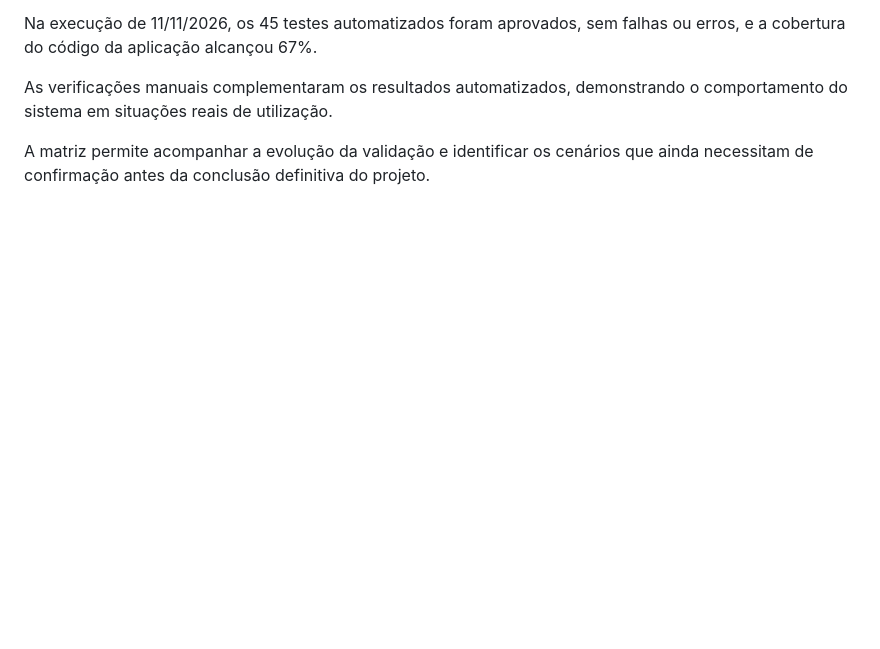
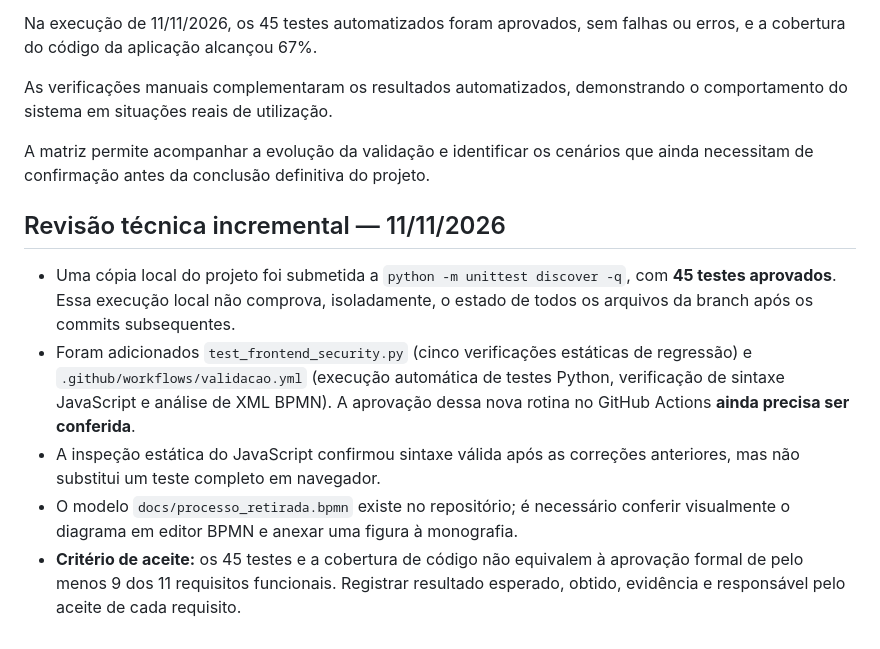
Before and after one commit to LucasPche/mbf-stock, a Markdown page: MATRIZ_TESTES.md, the part around the change. Drawn GitHub-style; blank space fills up the shorter version.

Commit message:
Registra evidências verificadas e pendências de aceite sem confundir testes com homologação

```diff
--- a/MATRIZ_TESTES.md
+++ b/MATRIZ_TESTES.md
@@ -273,3 +273,11 @@ Na execução de 11/11/2026, os 45 testes automatizados foram aprovados, sem fal
 As verificações manuais complementaram os resultados automatizados, demonstrando o comportamento do sistema em situações reais de utilização.
 
 A matriz permite acompanhar a evolução da validação e identificar os cenários que ainda necessitam de confirmação antes da conclusão definitiva do projeto.
+
+## Revisão técnica incremental — 11/11/2026
+
+- Uma cópia local do projeto foi submetida a `python -m unittest discover -q`, com **45 testes aprovados**. Essa execução local não comprova, isoladamente, o estado de todos os arquivos da branch após os commits subsequentes.
+- Foram adicionados `test_frontend_security.py` (cinco verificações estáticas de regressão) e `.github/workflows/validacao.yml` (execução automática de testes Python, verificação de sintaxe JavaScript e análise de XML BPMN). A aprovação dessa nova rotina no GitHub Actions **ainda precisa ser conferida**.
+- A inspeção estática do JavaScript confirmou sintaxe válida após as correções anteriores, mas não substitui um teste completo em navegador.
+- O modelo `docs/processo_retirada.bpmn` existe no repositório; é necessário conferir visualmente o diagrama em editor BPMN e anexar uma figura à monografia.
+- **Critério de aceite:** os 45 testes e a cobertura de código não equivalem à aprovação formal de pelo menos 9 dos 11 requisitos funcionais. Registrar resultado esperado, obtido, evidência e responsável pelo aceite de cada requisito.
```
